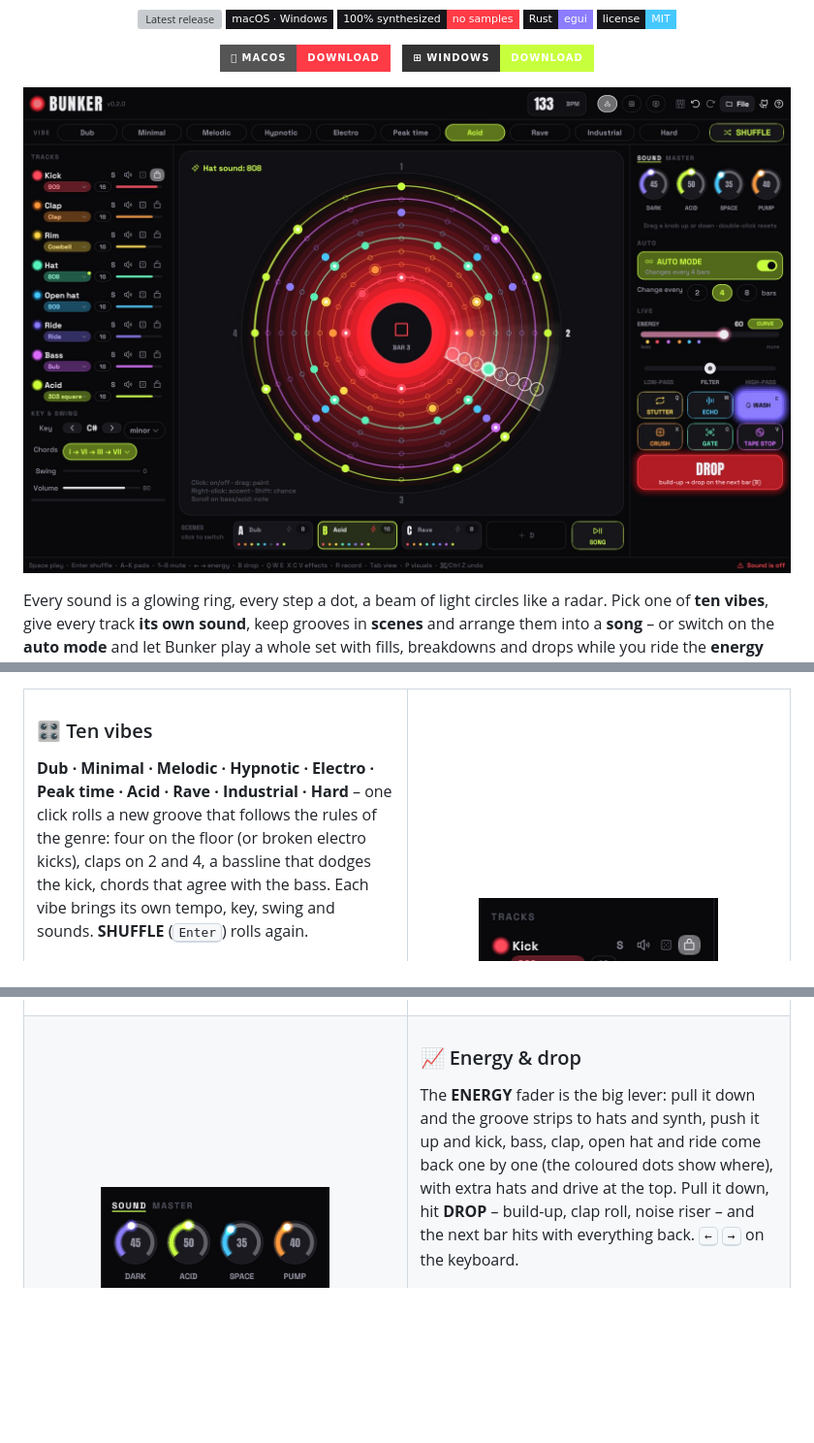
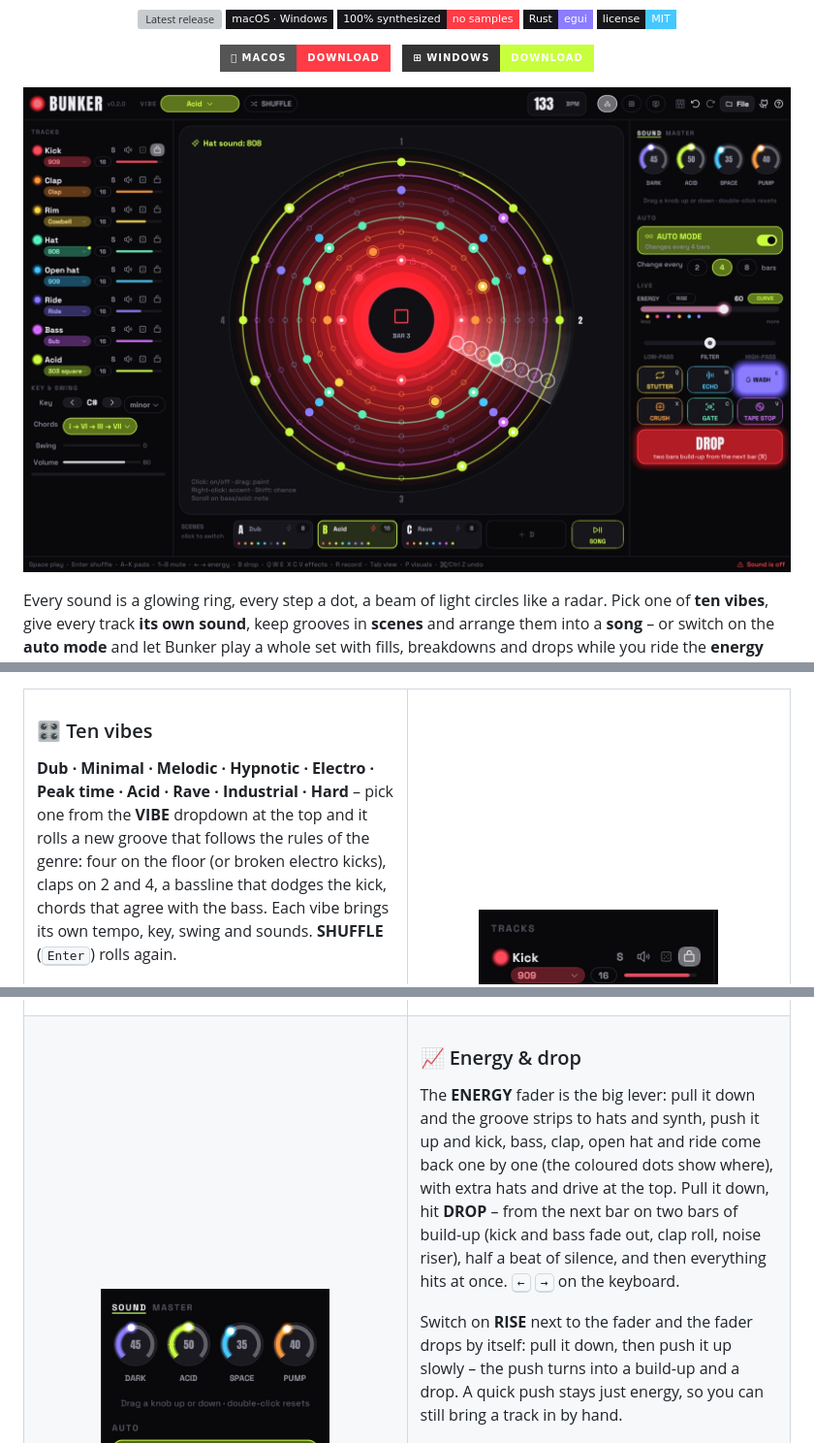
Before and after one commit to tj537/bunker, a Markdown page: README.md, 3 parts joined by grey strips. Shown at 97% size. Drawn GitHub-style; pictures changed too: docs/images/orbit.jpg; badges without logos; blank space fills up the shorter version; grey boxes are pictures that could not be loaded.

```diff
--- a/README.md
+++ b/README.md
@@ -40,7 +40,7 @@ Written in Rust, every sound synthesized live – no samples, no account, no tra
 <td width="50%" valign="top">
 
 ### 🎛️ Ten vibes
-**Dub · Minimal · Melodic · Hypnotic · Electro · Peak time · Acid · Rave · Industrial · Hard** – one click rolls a new groove that follows the rules of the genre: four on the floor (or broken electro kicks), claps on 2 and 4, a bassline that dodges the kick, chords that agree with the bass. Each vibe brings its own tempo, key, swing and sounds. **SHUFFLE** (<kbd>Enter</kbd>) rolls again.
+**Dub · Minimal · Melodic · Hypnotic · Electro · Peak time · Acid · Rave · Industrial · Hard** – pick one from the **VIBE** dropdown at the top and it rolls a new groove that follows the rules of the genre: four on the floor (or broken electro kicks), claps on 2 and 4, a bassline that dodges the kick, chords that agree with the bass. Each vibe brings its own tempo, key, swing and sounds. **SHUFFLE** (<kbd>Enter</kbd>) rolls again.
 
 ### 🥁 A sound for every track
 Click the coloured pill under a track name (or scroll on it):
@@ -69,7 +69,9 @@ Under the list: **Tune** (±12 semitones) and **Decay** (shorter or longer) for
 <td width="50%" valign="top">
 
 ### 📈 Energy & drop
-The **ENERGY** fader is the big lever: pull it down and the groove strips to hats and synth, push it up and kick, bass, clap, open hat and ride come back one by one (the coloured dots show where), with extra hats and drive at the top. Pull it down, hit **DROP** – build-up, clap roll, noise riser – and the next bar hits with everything back. <kbd>←</kbd> <kbd>→</kbd> on the keyboard.
+The **ENERGY** fader is the big lever: pull it down and the groove strips to hats and synth, push it up and kick, bass, clap, open hat and ride come back one by one (the coloured dots show where), with extra hats and drive at the top. Pull it down, hit **DROP** – from the next bar on two bars of build-up (kick and bass fade out, clap roll, noise riser), half a beat of silence, and then everything hits at once. <kbd>←</kbd> <kbd>→</kbd> on the keyboard.
+
+Switch on **RISE** next to the fader and the fader drops by itself: pull it down, then push it up slowly – the push turns into a build-up and a drop. A quick push stays just energy, so you can still bring a track in by hand.
 
 ### ♾️ Auto mode
 Bunker plays a whole set on its own. Every **2, 4 or 8 bars** it changes one thing – a new pattern, another sound, new notes, a polyrhythm, a track in or out. Every 8 bars a **fill**. Every 32 bars a **breakdown** – a different kind each time – a build-up and the drop. After some drops a **new chapter** starts: new bassline, new sounds, sometimes a new key. The **energy curve** (CURVE) moves the energy through the set; touch the fader and it's yours.
```
Also changed, not shown: other parts of README.md (+1 -1 lines), docs/ARCHITECTURE.md (+6 -6 lines), 4 other files.
